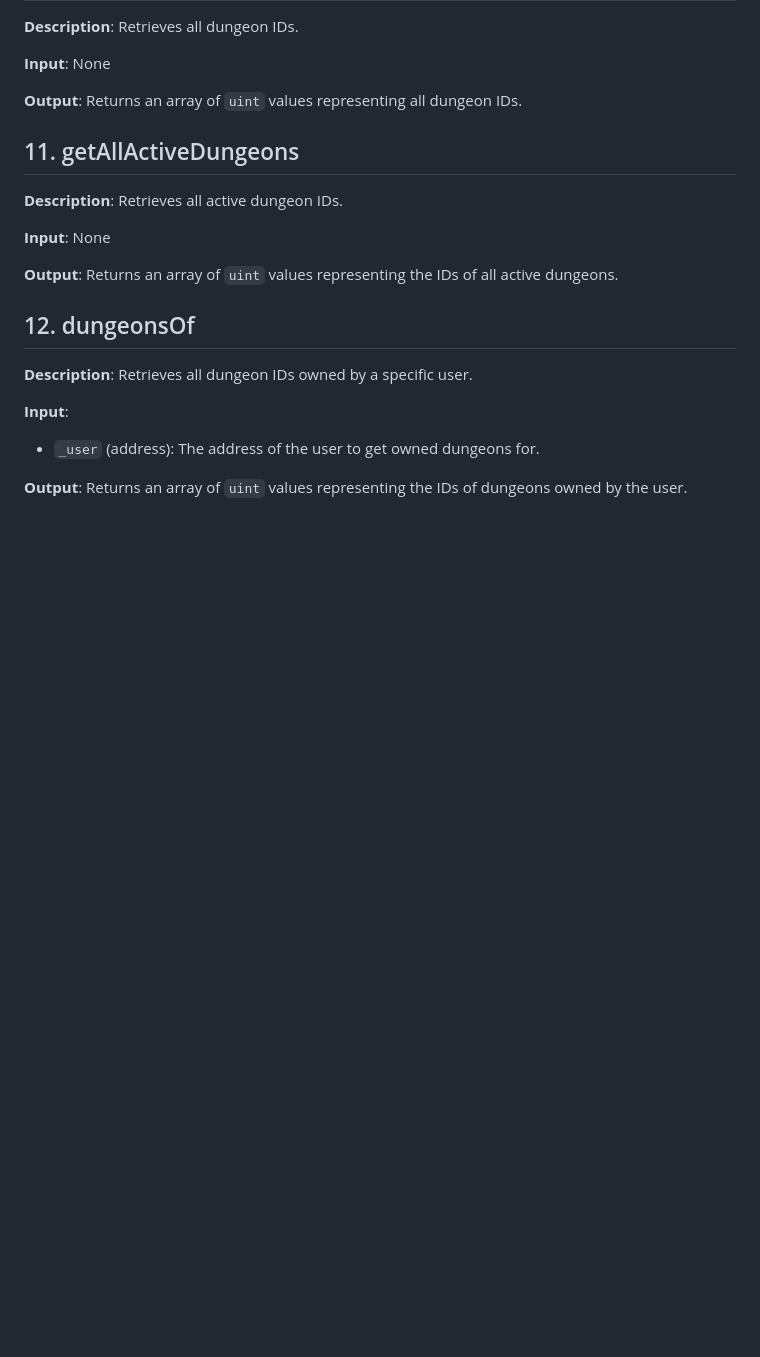
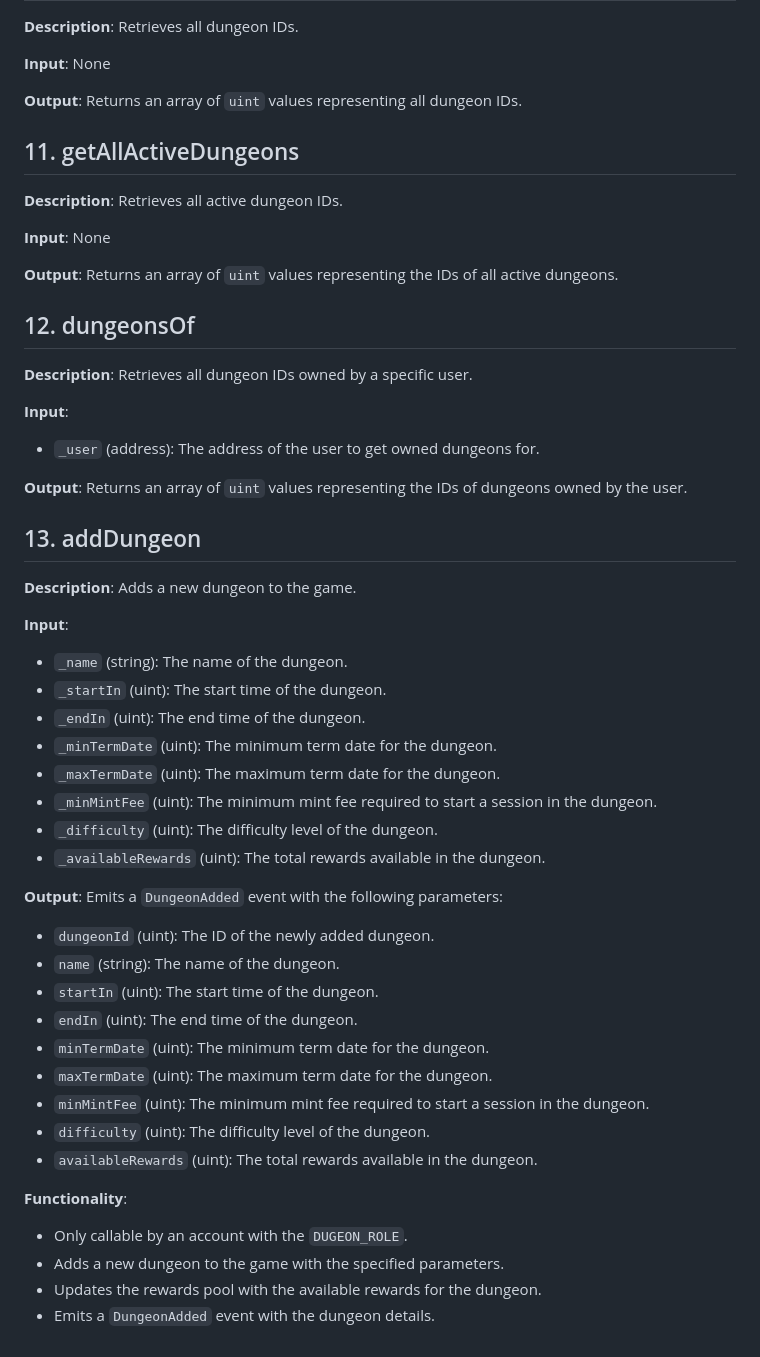
Before and after one commit to xexlabs/xex-contracts, a Markdown page: docs/Game.md, the part around the change. Rendered like a GitHub page; blank space fills up the shorter version.

Commit message:
Added functionality to add a new dungeon to the game contract.

```diff
--- a/docs/Game.md
+++ b/docs/Game.md
@@ -165,3 +165,34 @@ This document describes the main functions of the Game contract, their inputs, o
 - `_user` (address): The address of the user to get owned dungeons for.
 
 **Output**: Returns an array of `uint` values representing the IDs of dungeons owned by the user.
+
+## 13. addDungeon
+
+**Description**: Adds a new dungeon to the game.
+
+**Input**:
+- `_name` (string): The name of the dungeon.
+- `_startIn` (uint): The start time of the dungeon.
+- `_endIn` (uint): The end time of the dungeon.
+- `_minTermDate` (uint): The minimum term date for the dungeon.
+- `_maxTermDate` (uint): The maximum term date for the dungeon.
+- `_minMintFee` (uint): The minimum mint fee required to start a session in the dungeon.
+- `_difficulty` (uint): The difficulty level of the dungeon.
+- `_availableRewards` (uint): The total rewards available in the dungeon.
+
+**Output**: Emits a `DungeonAdded` event with the following parameters:
+- `dungeonId` (uint): The ID of the newly added dungeon.
+- `name` (string): The name of the dungeon.
+- `startIn` (uint): The start time of the dungeon.
+- `endIn` (uint): The end time of the dungeon.
+- `minTermDate` (uint): The minimum term date for the dungeon.
+- `maxTermDate` (uint): The maximum term date for the dungeon.
+- `minMintFee` (uint): The minimum mint fee required to start a session in the dungeon.
+- `difficulty` (uint): The difficulty level of the dungeon.
+- `availableRewards` (uint): The total rewards available in the dungeon.
+
+**Functionality**:
+- Only callable by an account with the `DUGEON_ROLE`.
+- Adds a new dungeon to the game with the specified parameters.
+- Updates the rewards pool with the available rewards for the dungeon.
+- Emits a `DungeonAdded` event with the dungeon details.
```
